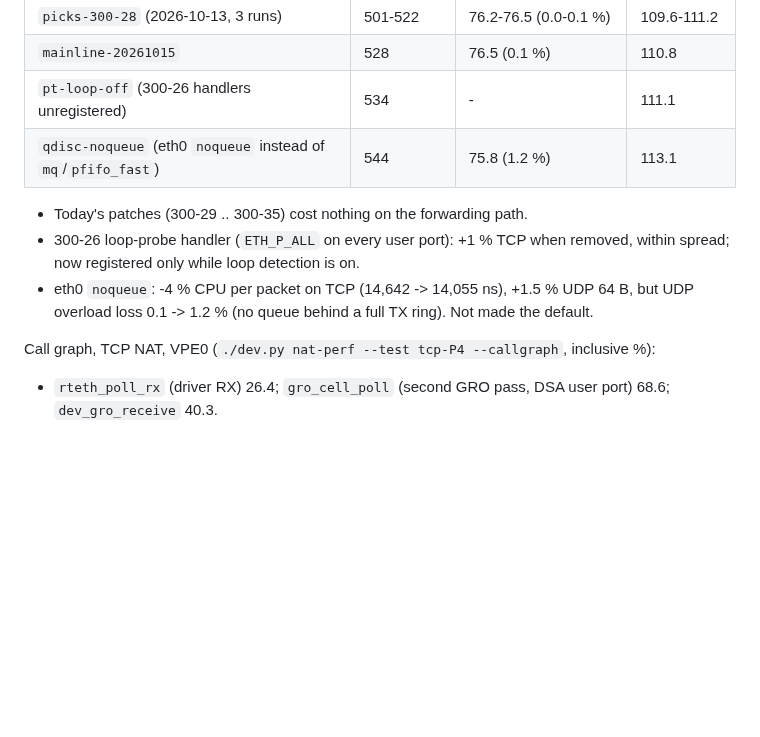
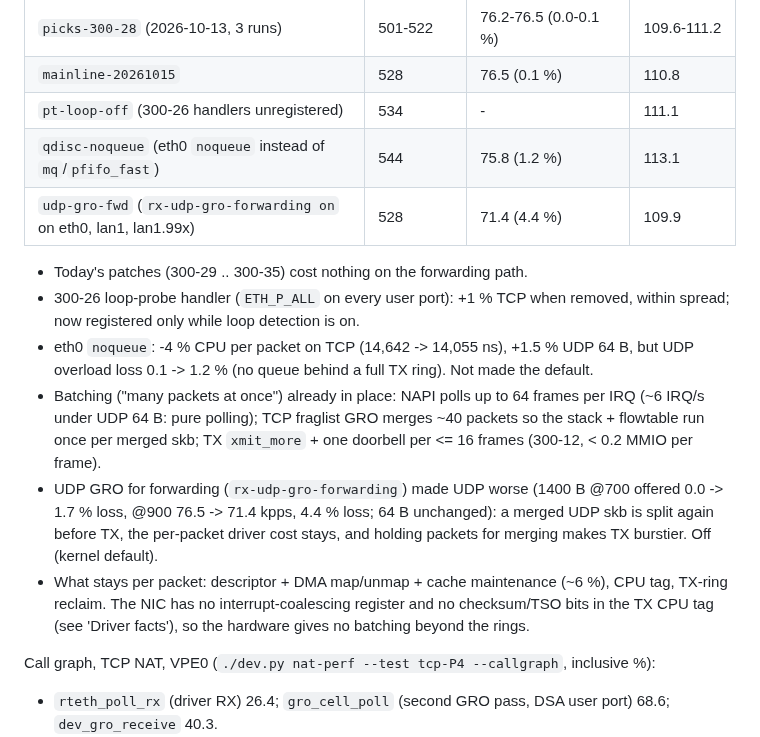
Before and after one commit to awto-au/awto-tl-st1008f, a Markdown page: docs/NAT.md, the part around the change. Drawn GitHub-style; blank space fills up the shorter version.

Commit message:
#65: NAT doc: batching already in place (NAPI 64, fraglist GRO ~40 pkts, xmit_more + doorbell per 16); UDP GRO forwarding A/B worse (loss 0.1 -> 4.4 % at 900 offered), left off
Co-Authored-By: Claude Opus 5.5 <noreply@anthropic.com>

```diff
--- a/docs/NAT.md
+++ b/docs/NAT.md
@@ -356,10 +356,14 @@ Conditions: mainline next-20261009 + series through 300-35 (`awto/st1008f/next-2
 | `mainline-20261015` | 528 | 76.5 (0.1 %) | 110.8 |
 | `pt-loop-off` (300-26 handlers unregistered) | 534 | - | 111.1 |
 | `qdisc-noqueue` (eth0 `noqueue` instead of `mq`/`pfifo_fast`) | 544 | 75.8 (1.2 %) | 113.1 |
+| `udp-gro-fwd` (`rx-udp-gro-forwarding on` on eth0, lan1, lan1.99x) | 528 | 71.4 (4.4 %) | 109.9 |
 
 - Today's patches (300-29 .. 300-35) cost nothing on the forwarding path.
 - 300-26 loop-probe handler (`ETH_P_ALL` on every user port): +1 % TCP when removed, within spread; now registered only while loop detection is on.
 - eth0 `noqueue`: -4 % CPU per packet on TCP (14,642 -> 14,055 ns), +1.5 % UDP 64 B, but UDP overload loss 0.1 -> 1.2 % (no queue behind a full TX ring). Not made the default.
+- Batching ("many packets at once") already in place: NAPI polls up to 64 frames per IRQ (~6 IRQ/s under UDP 64 B: pure polling); TCP fraglist GRO merges ~40 packets so the stack + flowtable run once per merged skb; TX `xmit_more` + one doorbell per <= 16 frames (300-12, < 0.2 MMIO per frame).
+- UDP GRO for forwarding (`rx-udp-gro-forwarding`) made UDP worse (1400 B @700 offered 0.0 -> 1.7 % loss, @900 76.5 -> 71.4 kpps, 4.4 % loss; 64 B unchanged): a merged UDP skb is split again before TX, the per-packet driver cost stays, and holding packets for merging makes TX burstier. Off (kernel default).
+- What stays per packet: descriptor + DMA map/unmap + cache maintenance (~6 %), CPU tag, TX-ring reclaim. The NIC has no interrupt-coalescing register and no checksum/TSO bits in the TX CPU tag (see 'Driver facts'), so the hardware gives no batching beyond the rings.
 
 Call graph, TCP NAT, VPE0 (`./dev.py nat-perf --test tcp-P4 --callgraph`, inclusive %):
 - `rteth_poll_rx` (driver RX) 26.4; `gro_cell_poll` (second GRO pass, DSA user port) 68.6; `dev_gro_receive` 40.3.
```
